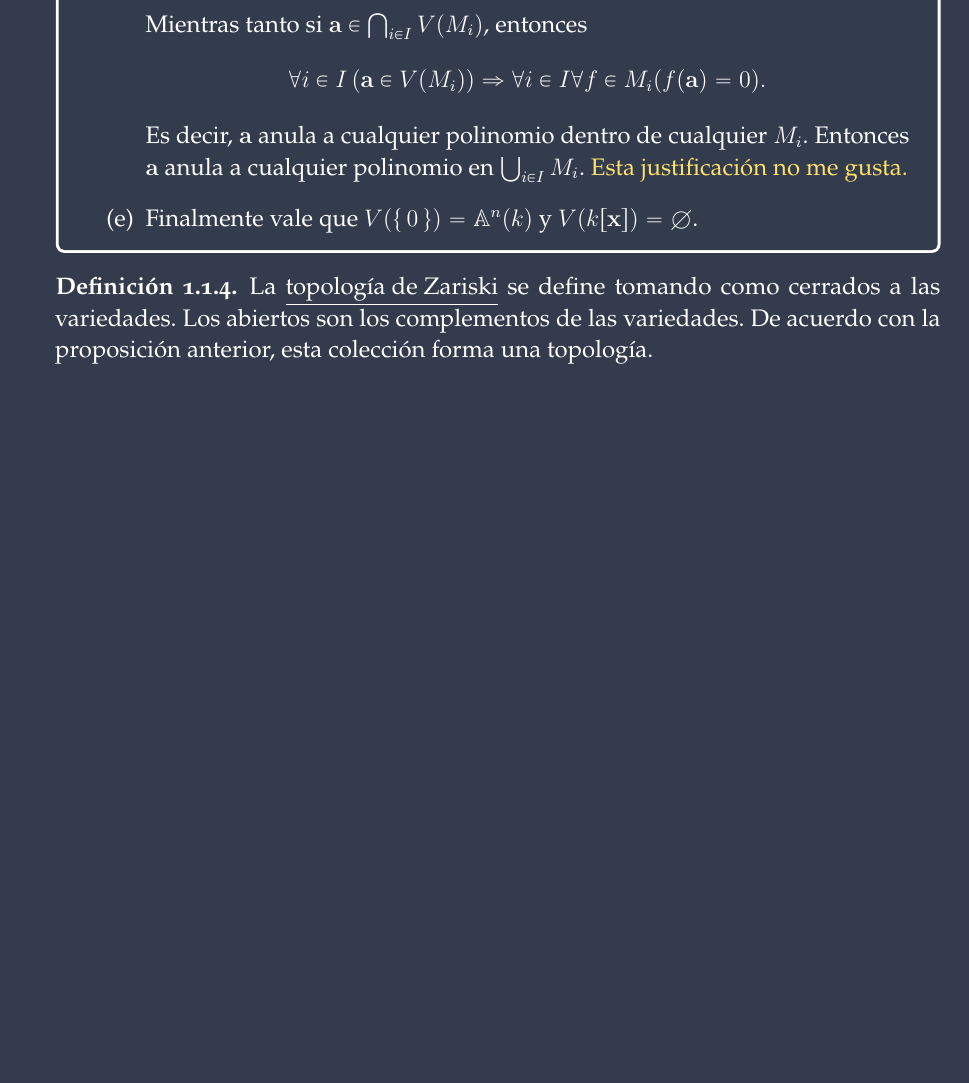
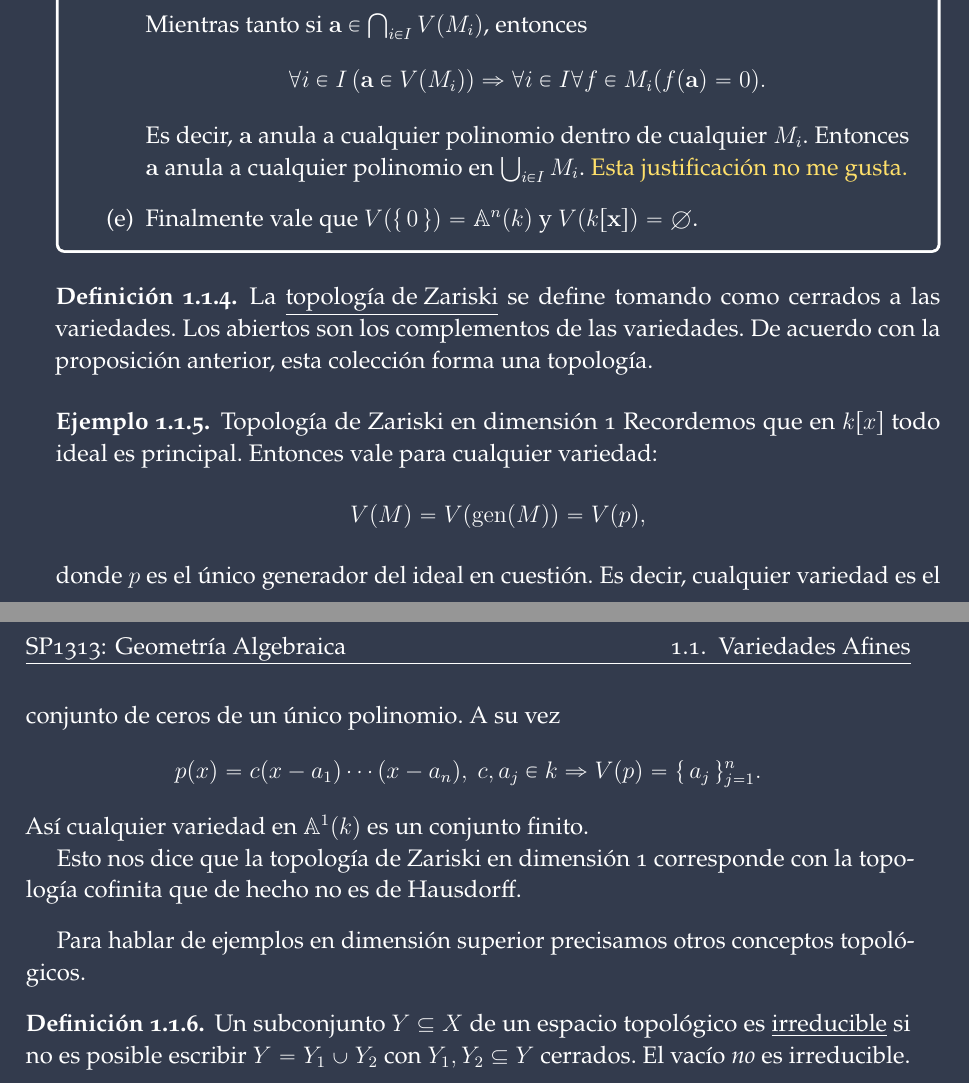
Before and after one commit to irojasr/Math, a LaTeX book (Hartshorne/Apuntes/ApuntesHartshorne.tex): part of page 2 of 2 before the commit and two parts of pages 2 and 3 of 3 after it, the two joined at a grey line, cut so that both start at the same text, the shorter picture padded with empty space. Compiled offline with pdfLaTeX.

Commit message:
IrreduciblesBegun

```diff
--- a/Hartshorne/Apuntes/ApuntesHartshorne.tex
+++ b/Hartshorne/Apuntes/ApuntesHartshorne.tex
@@ -56,8 +56,23 @@ Los elementos del espacio afín son puntos $x$ que se representan con coordenada
 \end{enumerate}
 \end{ptcbp}
 
-\begin{Def}
+\begin{Def}\label{def:top-zariski}
   La \term{topología de Zariski} se define tomando como cerrados a las variedades. Los abiertos son los complementos de las variedades. De acuerdo con la proposición anterior, esta colección forma una topología.
+\end{Def}
+
+\begin{Ex}{Topología de Zariski en dimensión 1}
+Recordemos que en $k[x]$ todo ideal es principal. Entonces vale para cualquier variedad:
+$$V(M)=V(\gen(M))=V(p),$$
+donde $p$ es el único generador del ideal en cuestión. Es decir, cualquier variedad es el conjunto de ceros de un único polinomio. A su vez
+$$p(x)=c(x-a_1)\cdots(x-a_n),\ c,a_j\in k\To V(p)=\set{a_j}_{j=1}^n.$$
+Así cualquier variedad en $\bA^1(k)$ es un conjunto finito.\par
+Esto nos dice que la topología de Zariski en dimensión 1 corresponde con la topología cofinita que de hecho no es de Hausdorff.
+\end{Ex}
+
+Para hablar de ejemplos en dimensión superior precisamos otros conceptos topológicos.
+
+\begin{Def}\label{def:conj-irreducible}
+  Un subconjunto $Y\subseteq X$ de un espacio topológico es \term{irreducible} si no es posible escribir $Y=Y_1\cup Y_2$ con $Y_1,Y_2\subseteq Y$ cerrados. El vacío \emph{no} es irreducible.
 \end{Def}
 %\end{multicols}
 \end{document}
```
Also changed, not shown: Hartshorne/Apuntes/ApuntesHartshorne.pdf, Hartshorne/Apuntes/ApuntesHartshorne.tex (6 more changed lines).
